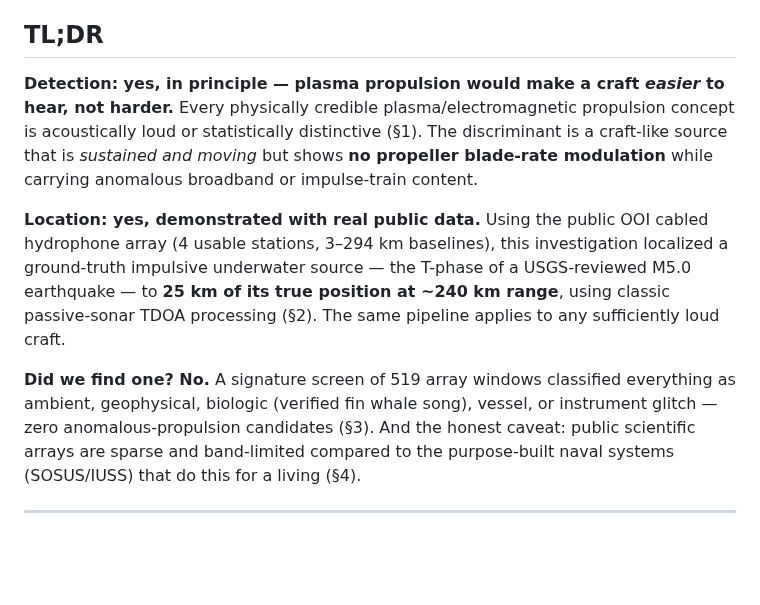
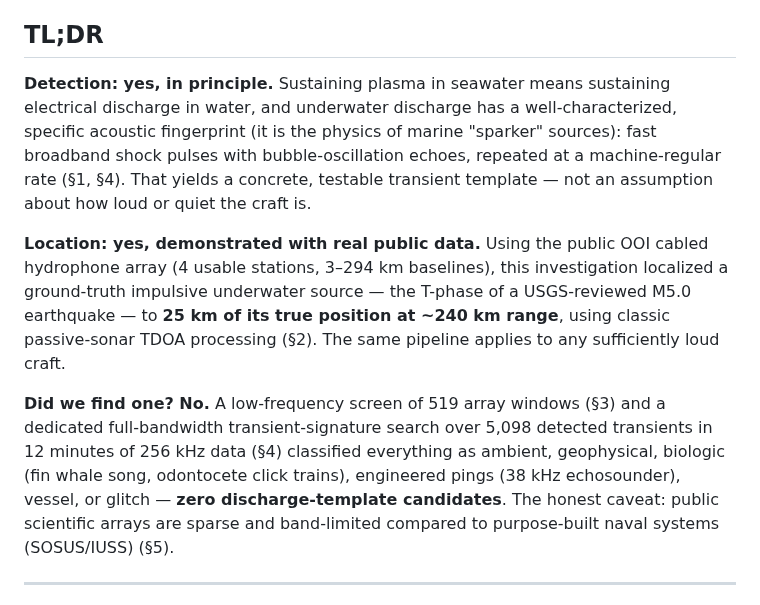
Before and after one commit to AlexanderJais/test, a Markdown page: PLASMA_CRAFT_REPORT.md, the part around one of its changes. Rendered like a GitHub page; blank space fills up the shorter version.

```diff
--- a/PLASMA_CRAFT_REPORT.md
+++ b/PLASMA_CRAFT_REPORT.md
@@ -4,11 +4,11 @@
 
 ## TL;DR
 
-**Detection: yes, in principle — plasma propulsion would make a craft *easier* to hear, not harder.** Every physically credible plasma/electromagnetic propulsion concept is acoustically loud or statistically distinctive (§1). The discriminant is a craft-like source that is *sustained and moving* but shows **no propeller blade-rate modulation** while carrying anomalous broadband or impulse-train content.
+**Detection: yes, in principle.** Sustaining plasma in seawater means sustaining electrical discharge in water, and underwater discharge has a well-characterized, specific acoustic fingerprint (it is the physics of marine "sparker" sources): fast broadband shock pulses with bubble-oscillation echoes, repeated at a machine-regular rate (§1, §4). That yields a concrete, testable transient template — not an assumption about how loud or quiet the craft is.
 
 **Location: yes, demonstrated with real public data.** Using the public OOI cabled hydrophone array (4 usable stations, 3–294 km baselines), this investigation localized a ground-truth impulsive underwater source — the T-phase of a USGS-reviewed M5.0 earthquake — to **25 km of its true position at ~240 km range**, using classic passive-sonar TDOA processing (§2). The same pipeline applies to any sufficiently loud craft.
 
-**Did we find one? No.** A signature screen of 519 array windows classified everything as ambient, geophysical, biologic (verified fin whale song), vessel, or instrument glitch — zero anomalous-propulsion candidates (§3). And the honest caveat: public scientific arrays are sparse and band-limited compared to the purpose-built naval systems (SOSUS/IUSS) that do this for a living (§4).
+**Did we find one? No.** A low-frequency screen of 519 array windows (§3) and a dedicated full-bandwidth transient-signature search over 5,098 detected transients in 12 minutes of 256 kHz data (§4) classified everything as ambient, geophysical, biologic (fin whale song, odontocete click trains), engineered pings (38 kHz echosounder), vessel, or glitch — **zero discharge-template candidates**. The honest caveat: public scientific arrays are sparse and band-limited compared to purpose-built naval systems (SOSUS/IUSS) (§5).
 
 ---
 
```
Also changed, not shown: other parts of PLASMA_CRAFT_REPORT.md (+33 -3 lines), figures/fig_transient_features.png (added), figures/fig_transient_gallery.png (added), 3 other files.
